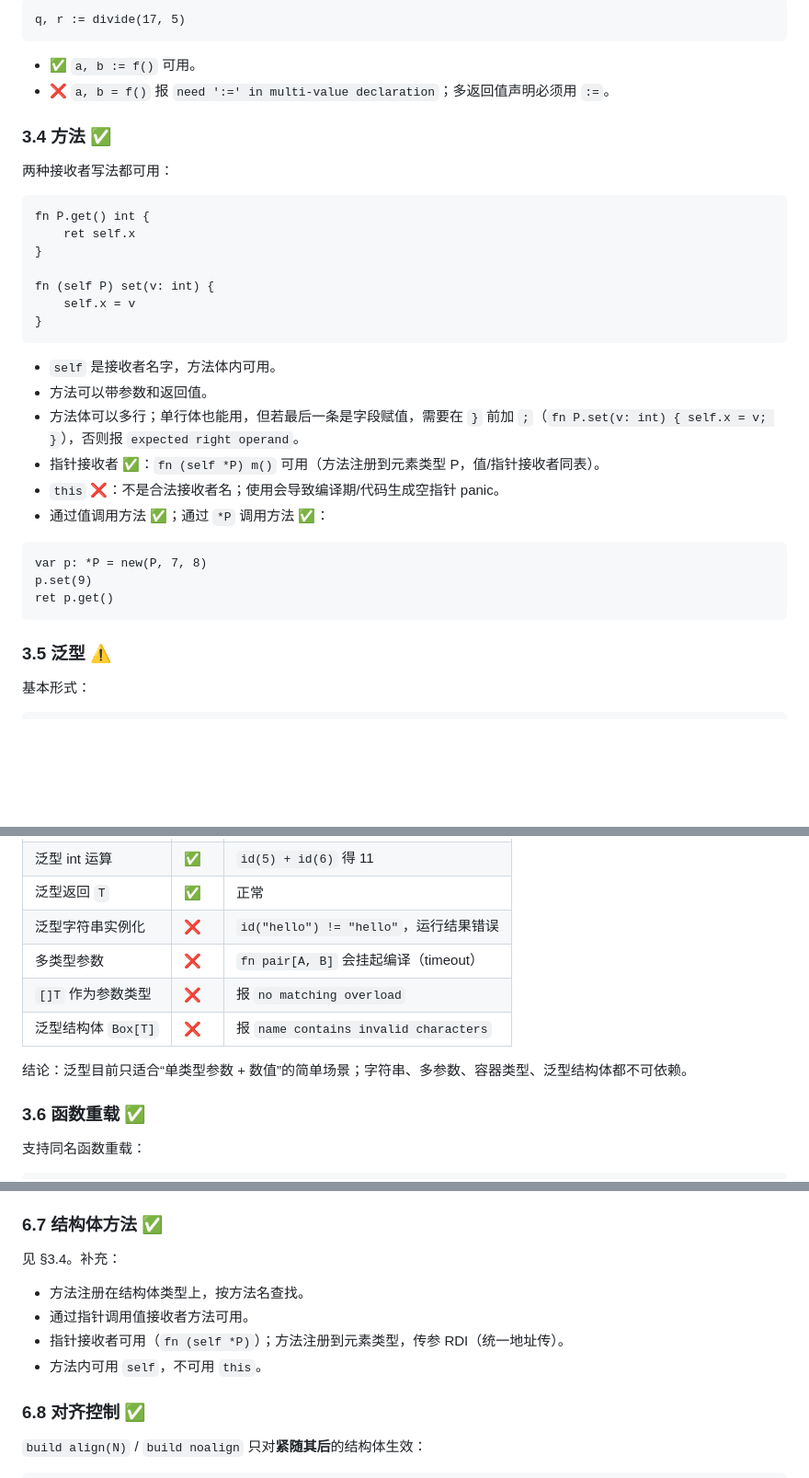
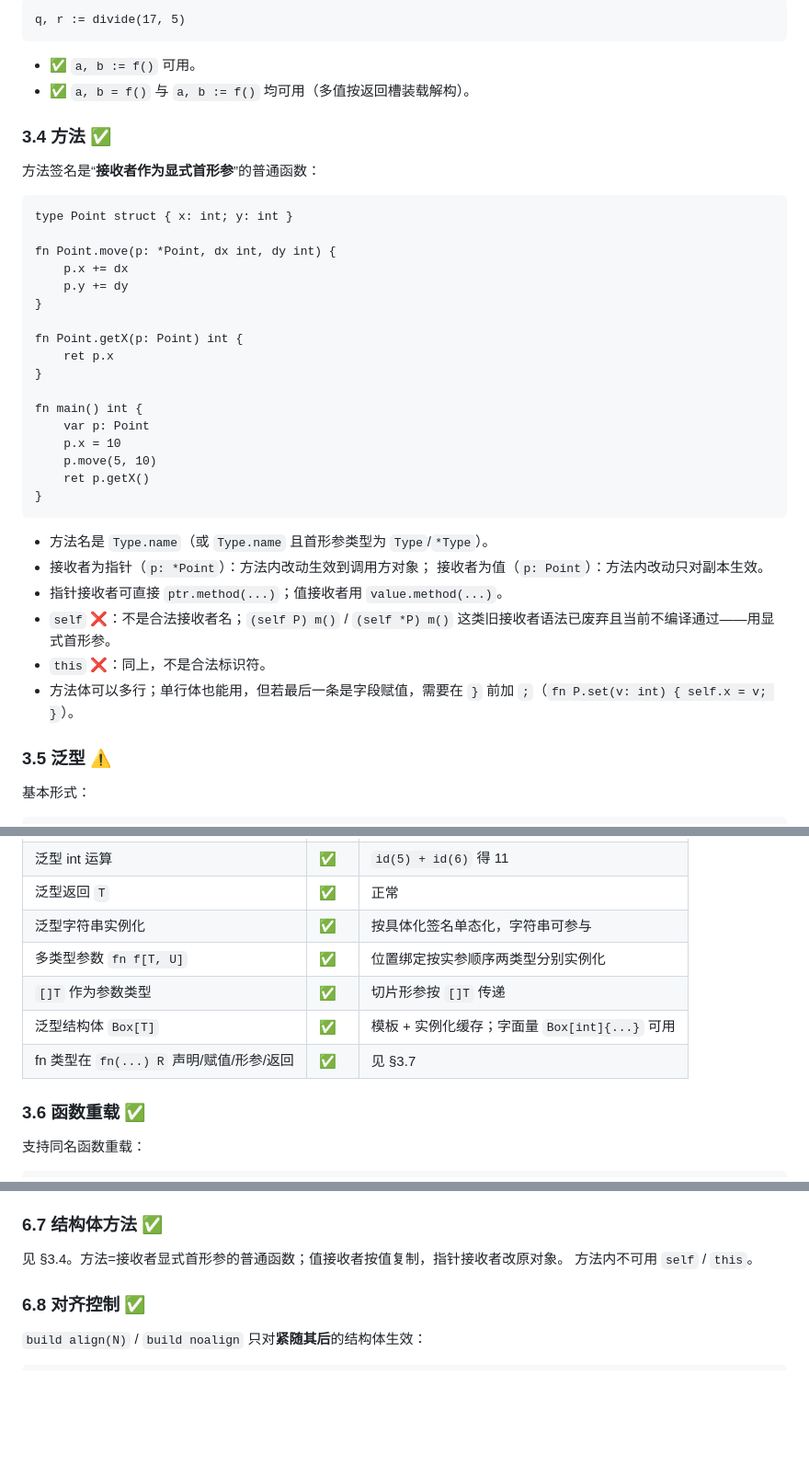
Before and after one commit to Cuteify/tiny, a Markdown page: docs/LANGUAGE.md, 3 parts joined by grey strips. Shown at 92% size. GitHub-like rendering; blank space fills up the shorter version.

````diff
--- a/docs/LANGUAGE.md
+++ b/docs/LANGUAGE.md
@@ -272,34 +268,39 @@ q, r := divide(17, 5)
 ```
 
 - ✅ `a, b := f()` 可用。
-- ❌ `a, b = f()` 报 `need ':=' in multi-value declaration`；多返回值声明必须用 `:=`。
+- ✅ `a, b = f()` 与 `a, b := f()` 均可用（多值按返回槽装载解构）。
 
 ### 3.4 方法 ✅
 
-两种接收者写法都可用：
-
-```cute
-fn P.get() int {
-    ret self.x
-}
-
-fn (self P) set(v: int) {
-    self.x = v
-}
-```
-
-- `self` 是接收者名字，方法体内可用。
-- 方法可以带参数和返回值。
-- 方法体可以多行；单行体也能用，但若最后一条是字段赋值，需要在 `}` 前加 `;`（`fn P.set(v: int) { self.x = v; }`），否则报 `expected right operand`。
-- 指针接收者 ✅：`fn (self *P) m()` 可用（方法注册到元素类型 P，值/指针接收者同表）。
-- `this` ❌：不是合法接收者名；使用会导致编译期/代码生成空指针 panic。
-- 通过值调用方法 ✅；通过 `*P` 调用方法 ✅：
-
-```cute
-var p: *P = new(P, 7, 8)
-p.set(9)
-ret p.get()
-```
+方法签名是“**接收者作为显式首形参**”的普通函数：
+
+```cute
+type Point struct { x: int; y: int }
+
+fn Point.move(p: *Point, dx int, dy int) {
+    p.x += dx
+    p.y += dy
+}
+
+fn Point.getX(p: Point) int {
+    ret p.x
+}
+
+fn main() int {
+    var p: Point
+    p.x = 10
+    p.move(5, 10)
+    ret p.getX()
+}
+```
+
+- 方法名是 `Type.name`（或 `Type.name` 且首形参类型为 `Type`/`*Type`）。
+- 接收者为指针（`p: *Point`）：方法内改动生效到调用方对象；
+  接收者为值（`p: Point`）：方法内改动只对副本生效。
+- 指针接收者可直接 `ptr.method(...)`；值接收者用 `value.method(...)`。
+- `self` ❌：不是合法接收者名；`(self P) m()` / `(self *P) m()` 这类旧接收者语法已废弃且当前不编译通过——用显式首形参。
+- `this` ❌：同上，不是合法标识符。
+- 方法体可以多行；单行体也能用，但若最后一条是字段赋值，需要在 `}` 前加 `;`（`fn P.set(v: int) { self.x = v; }`）。
 
 ### 3.5 泛型 ⚠️
 
@@ -318,12 +319,11 @@ fn identity[T](x: T) T {
 | 显式实例化 | ✅ | `identity[int](42)` |
 | 泛型 int 运算 | ✅ | `id(5) + id(6)` 得 11 |
 | 泛型返回 `T` | ✅ | 正常 |
-| 泛型字符串实例化 | ❌ | `id("hello") != "hello"`，运行结果错误 |
-| 多类型参数 | ❌ | `fn pair[A, B]` 会挂起编译（timeout） |
-| `[]T` 作为参数类型 | ❌ | 报 `no matching overload` |
-| 泛型结构体 `Box[T]` | ❌ | 报 `name contains invalid characters` |
-
-结论：泛型目前只适合“单类型参数 + 数值”的简单场景；字符串、多参数、容器类型、泛型结构体都不可依赖。
+| 泛型字符串实例化 | ✅ | 按具体化签名单态化，字符串可参与 |
+| 多类型参数 `fn f[T, U]` | ✅ | 位置绑定按实参顺序两类型分别实例化 |
+| `[]T` 作为参数类型 | ✅ | 切片形参按 `[]T` 传递 |
+| 泛型结构体 `Box[T]` | ✅ | 模板 + 实例化缓存；字面量 `Box[int]{...}` 可用 |
+| fn 类型在 `fn(...) R` 声明/赋值/形参/返回 | ✅ | 见 §3.7 |
 
 ### 3.6 函数重载 ✅
 
@@ -704,12 +733,8 @@ var q: *P = new(P, 7, 8)    // 按字段顺序初始化
 
 ### 6.7 结构体方法 ✅
 
-见 §3.4。补充：
-
-- 方法注册在结构体类型上，按方法名查找。
-- 通过指针调用值接收者方法可用。
-- 指针接收者可用（`fn (self *P)`）；方法注册到元素类型，传参 RDI（统一地址传）。
-- 方法内可用 `self`，不可用 `this`。
+见 §3.4。方法=接收者显式首形参的普通函数；值接收者按值复制，指针接收者改原对象。
+方法内不可用 `self` / `this`。
 
 ### 6.8 对齐控制 ✅
 
````
Also changed, not shown: other parts of docs/LANGUAGE.md (+49 -28 lines).
